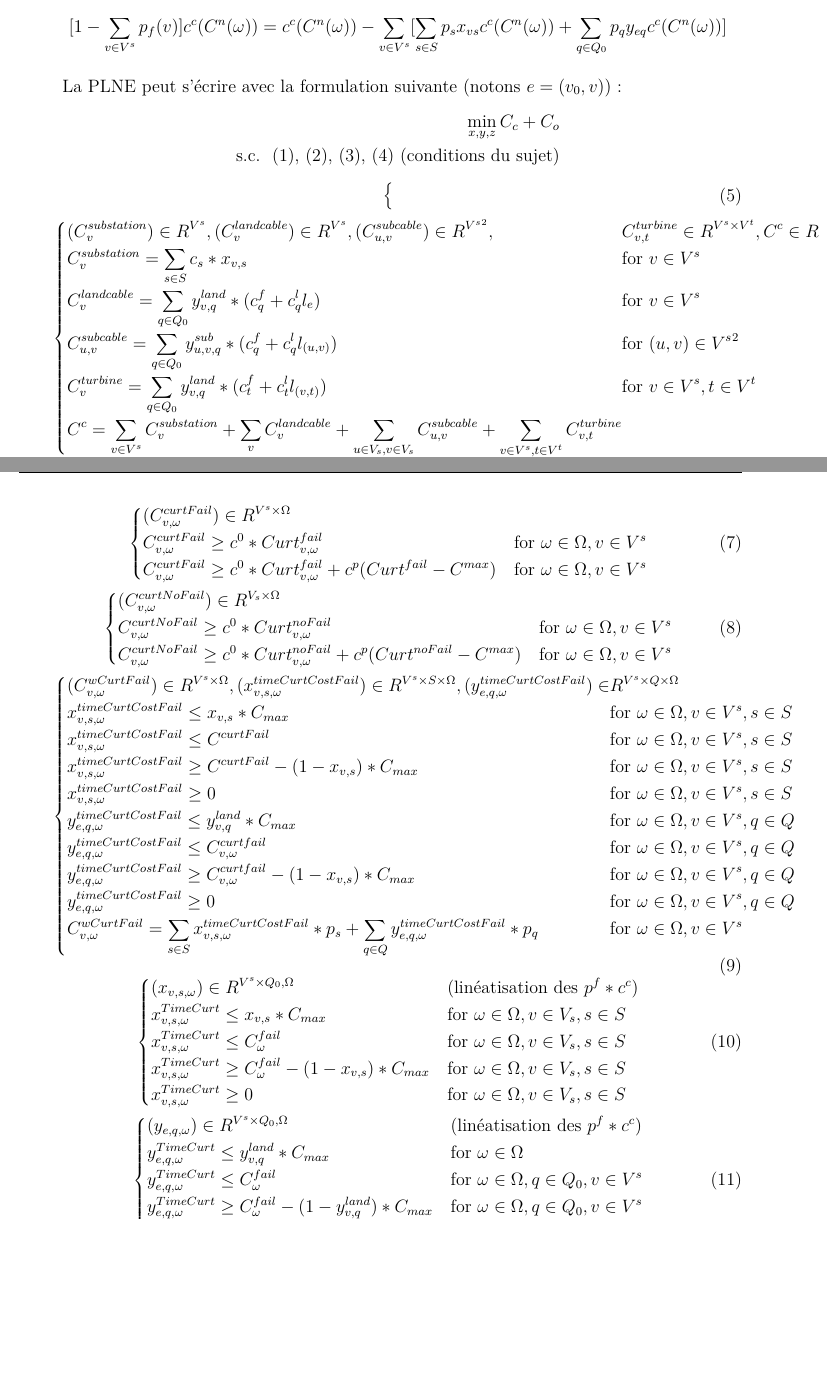
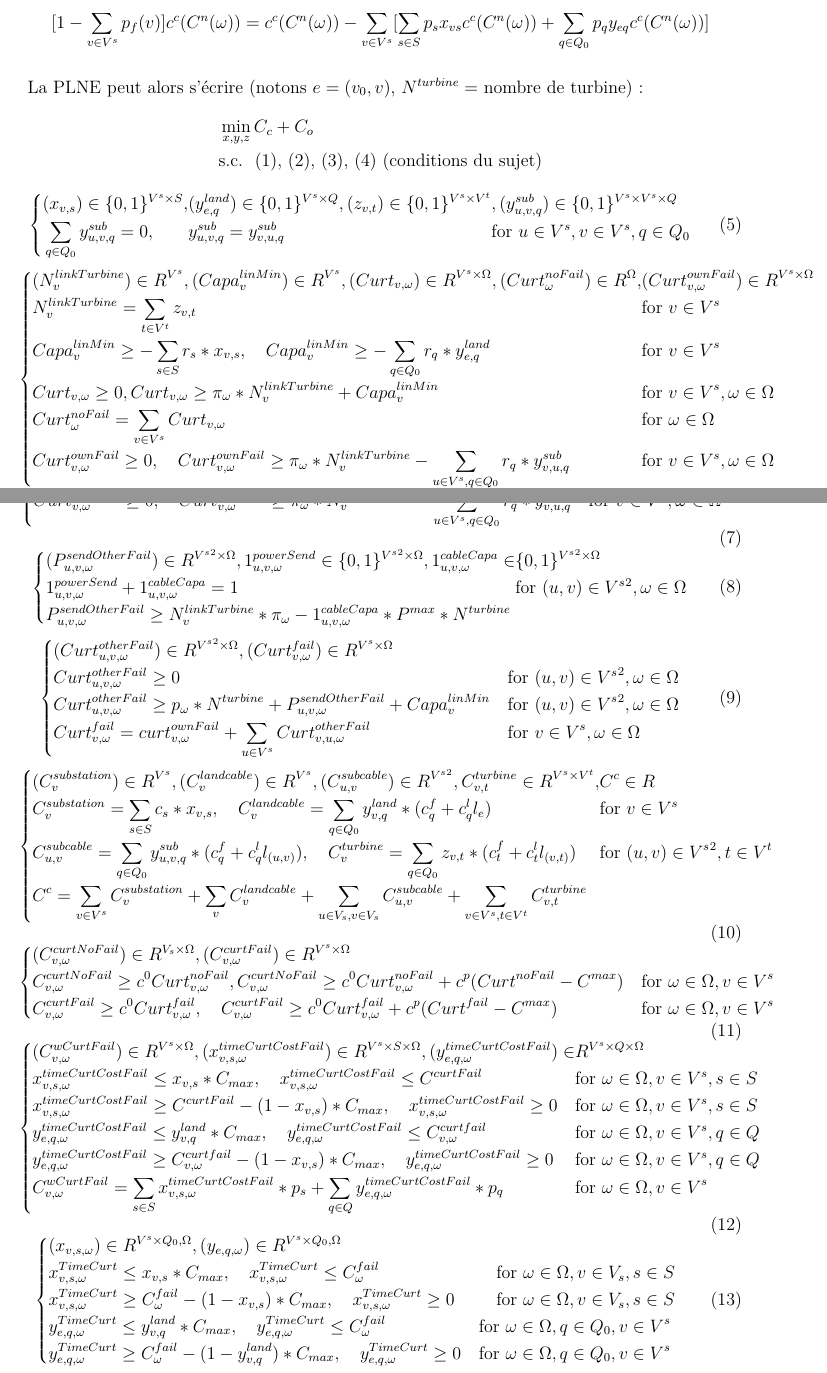
Before and after one commit to Nicolas-Bessin/ProjetREOP, a LaTeX document (Questions/main.tex): two parts of pages 3 and 4 of 5 before the commit and two parts of pages 3 and 4 of 6 after it, joined at a grey line, cut so that both start at the same text, the shorter picture padded with empty space. Compiled offline with pdfLaTeX.

Commit message:
MILP in LaTeX finished

```diff
--- a/Questions/main.tex
+++ b/Questions/main.tex
@@ -225,12 +228,28 @@
     $$ \lbrack 1 - \sum _{v \in V^s} p_f(v) \rbrack c^c(C^n(\omega)) =
     c^c(C^n(\omega)) - \sum _{v \in V^s} \lbrack \sum _{s \in S} p_s x_{vs} c^c(C^n(\omega)) + \sum _{q \in Q_0} p_q y _{eq} c^c(C^n(\omega)) \rbrack  $$
 
-    La PLNE peut s'écrire avec la formulation suivante (notons $e = (v_{0},v)$) :
+    La PLNE peut alors s'écrire (notons $e = (v_{0},v)$, $N^{turbine} =$ nombre de turbine) :
     \begin{align*}
-        \min_{x,y,z} C_{c}+C_{o} \\
-        \text{s.c. \text{ (1), (2), (3), (4)  (conditions du sujet)}}
+        & \min_{x,y,z} C_{c}+C_{o} \\
+        & \text{s.c. \text{ (1), (2), (3), (4)  (conditions du sujet)}}
     \end{align*}
     \begin{equation}
         \begin{cases}
+            \begin{alignedat}{3}
+                & (x_{v,s}) \in \{0,1\}^{V^{s} \times S}, && (y_{e,q}^{land}) \in \{0,1\}^{V^{s} \times Q}, (z_{v,t})\in \{0,1\}^{V^{s} \times V^{t}}&&, (y_{u,v,q}^{sub}) \in \{0,1\}^{V^{s} \times V^{s} \times Q}\\
+                & \sum_{q \in Q_0} y_{u,v,q}^{sub} = 0, && y_{u,v,q}^{sub} =  y_{v,u,q}^{sub}  && \text{for } u \in V^s, v \in V^s, q \in Q_0 \\
+            \end{alignedat}
+        \end{cases}
+    \end{equation}
+    \begin{equation}
+        \begin{cases}
             \begin{alignedat}{2}
-
+                & (N_v^{linkTurbine}) \in R^{V^s}, (Capa_v^{linMin}) \in R^{V^s}, (Curt_{v,\omega}) \in R^{V^s \times \Omega},(Curt_\omega^{noFail}) \in R^{\Omega},&& (Curt_{v, \omega}^{ownFail}) \in R^{V^s \times \Omega} \\
+                & N_v^{linkTurbine} = \sum_{t \in V^t} z_{v,t} && \text{for } v \in V^s \\
+                & Capa_v^{linMin} \geq - \sum_{s \in S} r_s * x_{v,s}, \quad Capa_v^{linMin} \geq - \sum_{q \in Q_0} r_q * y_{e,q}^{land}  &&  \text{for } v \in V^s  \\
+                & Curt_{v,\omega} \geq 0, Curt_{v,\omega} \geq \pi_\omega * N_v^{linkTurbine} + Capa_v^{linMin}  &&  \text{for } v \in V^s, \omega \in \Omega  \\
+                & Curt_\omega^{noFail} = \sum_{v \in V^s} Curt_{v,\omega} && \text{for } \omega \in \Omega \\
+                & Curt_{v, \omega}^{ownFail} \geq 0, \quad Curt_{v, \omega}^{ownFail} \geq \pi_\omega * N_v^{linkTurbine} - \sum_{u \in V^s, q \in Q_0} r_q * y_{v,u,q}^{sub}  &&  \text{for } v \in V^s, \omega \in \Omega \\
+            \end{alignedat}
+        \end{cases}
+    \end{equation}
@@ -237,14 +260,32 @@
+                & Curt_{v, \omega}^{ownFail} \geq 0, \quad Curt_{v, \omega}^{ownFail} \geq \pi_\omega * N_v^{linkTurbine} - \sum_{u \in V^s, q \in Q_0} r_q * y_{v,u,q}^{sub} \quad &&  \text{for } v \in V^s, \omega \in \Omega \\
+            \end{alignedat}
+        \end{cases}
+    \end{equation}
+    \begin{equation}
+        \begin{cases}
+            \begin{alignedat}{2}
+                & (P_{u,v,\omega}^{sendOtherFail}) \in R^{{V^s}^2 \times \Omega}, 1_{u,v,\omega}^{powerSend} \in \{0,1\}^{{V^{s}}^2 \times \Omega},  1_{u,v,\omega}^{cableCapa} \in && \{0,1\}^{{V^{s}}^2 \times \Omega} \\
+                & 1_{u,v,\omega}^{powerSend} + 1_{u,v,\omega}^{cableCapa} = 1 && \text{for } (u,v) \in {V^s}^2, \omega \in \Omega \\
+                & P_{u,v,\omega}^{sendOtherFail} \geq N_v^{linkTurbine} * \pi_\omega - 1_{u,v,\omega}^{cableCapa} * P^{max} * N^{turbine}
+            \end{alignedat}
+        \end{cases}
+    \end{equation}
+    \begin{equation}
+        \begin{cases}
+            \begin{alignedat}{2}
+                & (Curt_{u,v,\omega}^{otherFail}) \in R^{{V^s}^2 \times \Omega}, (Curt_{v,\omega}^{fail}) \in R^{V^s \times \Omega} \\
+                & Curt_{u,v,\omega}^{otherFail} \geq 0 && \text{for } (u,v) \in {V^s}^2, \omega \in \Omega \\
+                & Curt_{u,v,\omega}^{otherFail} \geq p_\omega * N^{turbine} + P_{u,v,\omega}^{sendOtherFail} + Capa_v^{linMin} \quad && \text{for } (u,v) \in {V^s}^2, \omega \in \Omega \\
+                & Curt_{v,\omega}^{fail} = curt_{v,\omega}^{ownFail} + \sum_{u \in V^s} Curt_{v,u,\omega}^{otherFail} \quad && \text{for } v \in V^s, \omega \in \Omega \\
             \end{alignedat}
         \end{cases}
     \end{equation}
     \begin{equation}
         \begin{cases}
             \begin{alignedat} {2}
-                & (C_{v}^{substation}) \in R^{V^{s}}, (C_{v}^{landcable}) \in R^{V^{s}}, (C_{u,v}^{subcable}) \in R^{{V^{s}}^{2}},&& C_{v,t}^{turbine} \in R^{V^{s} \times V^{t}}, C^{c} \in R \\
-                & C_{v}^{substation} = \sum_{s \in S} c_{s} * x_{v, s} && \text{for }  v \in V^{s} \\
-                & C_{v}^{landcable} = \sum_{q \in Q_0} y_{v,q}^{land}*(c_{q}^{f} + c_{q}^{l} l_{e}) && \text{for }  v \in V^{s} \\
-                & C_{u,v}^{subcable} = \sum_{q \in Q_0} y_{u,v,q}^{sub} * (c_{q}^{f}+c_{q}^{l} l_{(u,v)}) && \text{for }  (u,v) \in {V^{s}}^{2} \\
-                & C_{v}^{turbine} = \sum_{q \in Q_0} y_{v,q}^{land}*(c_{t}^{f} + c_{t}^{l} l_{(v,t)}) && \text{for }  v \in V^{s}, t \in V^{t} \\
+                & (C_{v}^{substation}) \in R^{V^{s}}, (C_{v}^{landcable}) \in R^{V^{s}}, (C_{u,v}^{subcable}) \in R^{{V^{s}}^{2}}, C_{v,t}^{turbine} \in R^{V^{s} \times V^{t}}, && C^{c} \in R \\
+                & C_{v}^{substation} = \sum_{s \in S} c_{s} * x_{v, s}, \quad C_{v}^{landcable} = \sum_{q \in Q_0} y_{v,q}^{land}*(c_{q}^{f} + c_{q}^{l} l_{e}) && \text{for }  v \in V^{s} \\
+                & C_{u,v}^{subcable} = \sum_{q \in Q_0} y_{u,v,q}^{sub} * (c_{q}^{f}+c_{q}^{l} l_{(u,v)}),\quad C_{v}^{turbine} = \sum_{q \in Q_0} z_{v,t}*(c_{t}^{f} + c_{t}^{l} l_{(v,t)}) && \text{for }  (u,v) \in {V^{s}}^{2}, t \in V^{t} \\
                 & C^{c} = \sum_{v \in V^s} C_{v}^{substation} + \sum_{v} C_{v}^{landcable} + \sum_{u \in V_{s},v \in V_{s}} C_{u,v}^{subcable} + \sum_{v \in V^s, t \in V^{t}} C_{v,t}^{turbine} \\
             \end{alignedat}
         \end{cases}
@@ -252,18 +293,9 @@
     \begin{equation}
         \begin{cases}
             \begin{alignedat}{2}
-                & (C_{v,\omega}^{curtFail}) \in R^{V^{s} \times \Omega} \\
-                & C_{v,\omega}^{curtFail} \geq c^{0}*Curt_{v,\omega}^{fail} & \quad  \text{for } \omega \in\Omega, v \in V^{s} \\
-                & C_{v,\omega}^{curtFail} \geq c^{0}*Curt_{v,\omega}^{fail} + c^{p}(Curt^{fail}-C^{max}) & \quad  \text{for } \omega \in\Omega, v \in V^{s} \\
-            \end{alignedat}
-        \end{cases}
-    \end{equation}
-    \begin{equation}
-        \begin{cases}
-            \begin{alignedat}{2}
-                & (C_{v,\omega}^{curtNoFail}) \in R^{V_{s} \times \Omega} \\
-                & C_{v,\omega}^{curtNoFail} \geq c^{0}*Curt_{v,\omega}^{noFail} & \quad  \text{for } \omega \in\Omega, v \in V^{s} \\
-                & C_{v,\omega}^{curtNoFail} \geq c^{0}*Curt_{v,\omega}^{noFail} + c^{p}(Curt^{noFail}-C^{max}) & \quad  \text{for } \omega \in\Omega, v \in V^{s} \\
+                & (C_{v,\omega}^{curtNoFail}) \in R^{V_{s} \times \Omega}, (C_{v,\omega}^{curtFail}) \in R^{V^{s} \times \Omega} \\
+                & C_{v,\omega}^{curtNoFail} \geq c^{0}Curt_{v,\omega}^{noFail}, C_{v,\omega}^{curtNoFail} \geq c^{0}Curt_{v,\omega}^{noFail} + c^{p}(Curt^{noFail}-C^{max}) \quad &&  \text{for } \omega \in\Omega, v \in V^{s} \\
+                & C_{v,\omega}^{curtFail} \geq c^{0}Curt_{v,\omega}^{fail}, \quad C_{v,\omega}^{curtFail} \geq c^{0}Curt_{v,\omega}^{fail} + c^{p}(Curt^{fail}-C^{max}) \quad && \text{for } \omega \in\Omega, v \in V^{s} \\
             \end{alignedat}
         \end{cases}
     \end{equation}
@@ -271,14 +303,10 @@
         \begin{cases}
             \begin{alignedat}{2}
                 & (C_{v,\omega}^{wCurtFail}) \in R^{V^{s} \times \Omega}, (x_{v,s,\omega}^{timeCurtCostFail}) \in R^{V^{s} \times S \times \Omega},(y_{e,q, \omega}^{timeCurtCostFail}) \in && R^{V^{s} \times Q \times \Omega} \\
-                & x_{v,s,\omega}^{timeCurtCostFail} \leq x_{v,s} * C_{max} && \text{for } \omega \in\Omega, v \in V^{s}, s \in S\\
-                & x_{v,s,\omega}^{timeCurtCostFail} \leq C^{curtFail} && \text{for } \omega \in\Omega, v \in V^{s}, s \in S \\
-                & x_{v,s,\omega}^{timeCurtCostFail} \geq C^{curtFail} - (1 - x_{v,s})*C_{max} && \text{for } \omega \in\Omega, v \in V^{s}, s \in S\\
-                & x_{v,s,\omega}^{timeCurtCostFail} \geq 0 && \text{for } \omega \in\Omega, v \in V^{s}, s \in S\\
-                & y_{e,q,\omega}^{timeCurtCostFail} \leq y_{v,q}^{land}*C_{max} && \text{for } \omega \in\Omega, v \in V^{s}, q \in Q\\
-                & y_{e,q,\omega}^{timeCurtCostFail} \leq C_{v,\omega}^{curtfail} && \text{for } \omega \in\Omega, v \in V^{s}, q \in Q\\
-                & y_{e,q,\omega}^{timeCurtCostFail} \geq C_{v,\omega}^{curtfail} - (1 - x_{v,s})*C_{max} && \text{for } \omega \in\Omega, v \in V^{s}, q \in Q\\
-                & y_{e,q,\omega}^{timeCurtCostFail} \geq 0 && \text{for } \omega \in\Omega, v \in V^{s}, q \in Q\\
+                & x_{v,s,\omega}^{timeCurtCostFail} \leq x_{v,s} * C_{max}, \quad x_{v,s,\omega}^{timeCurtCostFail} \leq C^{curtFail} && \text{for } \omega \in\Omega, v \in V^{s}, s \in S\\
+                & x_{v,s,\omega}^{timeCurtCostFail} \geq C^{curtFail} - (1 - x_{v,s})*C_{max}, \quad x_{v,s,\omega}^{timeCurtCostFail} \geq 0 && \text{for } \omega \in\Omega, v \in V^{s}, s \in S\\
+                & y_{e,q,\omega}^{timeCurtCostFail} \leq y_{v,q}^{land}*C_{max}, \quad y_{e,q,\omega}^{timeCurtCostFail} \leq C_{v,\omega}^{curtfail} && \text{for } \omega \in\Omega, v \in V^{s}, q \in Q\\
+                & y_{e,q,\omega}^{timeCurtCostFail} \geq C_{v,\omega}^{curtfail} - (1 - x_{v,s})*C_{max}, \quad y_{e,q,\omega}^{timeCurtCostFail} \geq 0  && \text{for } \omega \in\Omega, v \in V^{s}, q \in Q\\
                 & C_{v,\omega}^{wCurtFail} = \sum_{s \in S} x_{v,s, \omega}^{timeCurtCostFail}*p_{s} + \sum_{q \in Q} y_{e,q,\omega}^{timeCurtCostFail} * p_{q} && \text{for } \omega \in\Omega, v \in V^{s}\\
             \end{alignedat}
         \end{cases}
@@ -286,22 +314,14 @@
     \begin{equation}
         \begin{cases}
             \begin{alignedat}{2}
-                & (x_{v,s,\omega}) \in R^{V^{s} \times Q_{0}, \Omega} && \quad \text{(linéatisation des } p^{f}*c^{c} \text{)}\\
-                & x_{v,s,\omega}^{TimeCurt} \leq x_{v,s}*C_{max} &&\quad \text{for } \omega \in\Omega, v \in V_{s}, s \in S\\
-                & x_{v,s,\omega}^{TimeCurt} \leq C_{\omega}^{fail} &&\quad \text{for } \omega \in\Omega, v \in V_{s}, s \in S\\
-                & x_{v,s,\omega}^{TimeCurt} \geq C_{\omega}^{fail}-(1-x_{v,s})*C_{max} &&\quad \text{for } \omega \in\Omega, v \in V_{s}, s \in S\\
-                & x_{v,s,\omega}^{TimeCurt} \geq 0 &&\quad \text{for } \omega \in\Omega, v \in V_{s}, s \in S\\
+                & (x_{v,s,\omega}) \in R^{V^{s} \times Q_{0}, \Omega}, (y_{e,q,\omega}) \in R^{V^{s} \times Q_{0}, \Omega} \\
+                & x_{v,s,\omega}^{TimeCurt} \leq x_{v,s}*C_{max}, \quad x_{v,s,\omega}^{TimeCurt} \leq C_{\omega}^{fail} &&\quad \text{for } \omega \in\Omega, v \in V_{s}, s \in S\\
+                & x_{v,s,\omega}^{TimeCurt} \geq C_{\omega}^{fail}-(1-x_{v,s})*C_{max}, \quad x_{v,s,\omega}^{TimeCurt} \geq 0 &&\quad \text{for } \omega \in\Omega, v \in V_{s}, s \in S\\
+                & y_{e,q,\omega}^{TimeCurt} \leq y_{v,q}^{land} * C_{max}, \quad y_{e,q,\omega}^{TimeCurt} \leq C_{\omega}^{fail} \quad && \text{for } \omega \in \Omega, q \in Q_{0}, v \in V^{s} \\
+                & y_{e,q,\omega}^{TimeCurt} \geq C_{\omega}^{fail}-(1-y_{v,q}^{land})*C_{max}, \quad  y_{e,q,\omega}^{TimeCurt} \geq 0 \quad && \text{for } \omega \in\Omega, q \in Q_{0}, v \in V^{s}\\
             \end{alignedat}
         \end{cases}
     \end{equation}
     \begin{equation}
         \begin{cases}
             \begin{alignedat}{2}
-                & (y_{e,q,\omega}) \in R^{V^{s} \times Q_{0}, \Omega} && \quad \text{(linéatisation des } p^{f}*c^{c} \text{)} \\
-                & y_{e,q,\omega}^{TimeCurt} \leq y_{v,q}^{land} * C_{max} &&\quad \text{for } \omega \in \Omega \\
-                & y_{e,q,\omega}^{TimeCurt} \leq C_{\omega}^{fail} &&\quad \text{for } \omega \in\Omega, q \in Q_{0}, v \in V^{s}\\
-                & y_{e,q,\omega}^{TimeCurt} \geq C_{\omega}^{fail}-(1-y_{v,q}^{land})*C_{max} &&\quad \text{for } \omega \in\Omega, q \in Q_{0}, v \in V^{s}\\
-                & y_{e,q,\omega}^{TimeCurt} \geq 0 &&\quad \text{for } \omega \in \Omega, q \in Q_{0}, v \in V^{s}\\
-            \end{alignedat}
-        \end{cases}
-    \end{equation}
```
Also changed, not shown: Questions/main.tex (42 more changed lines).
